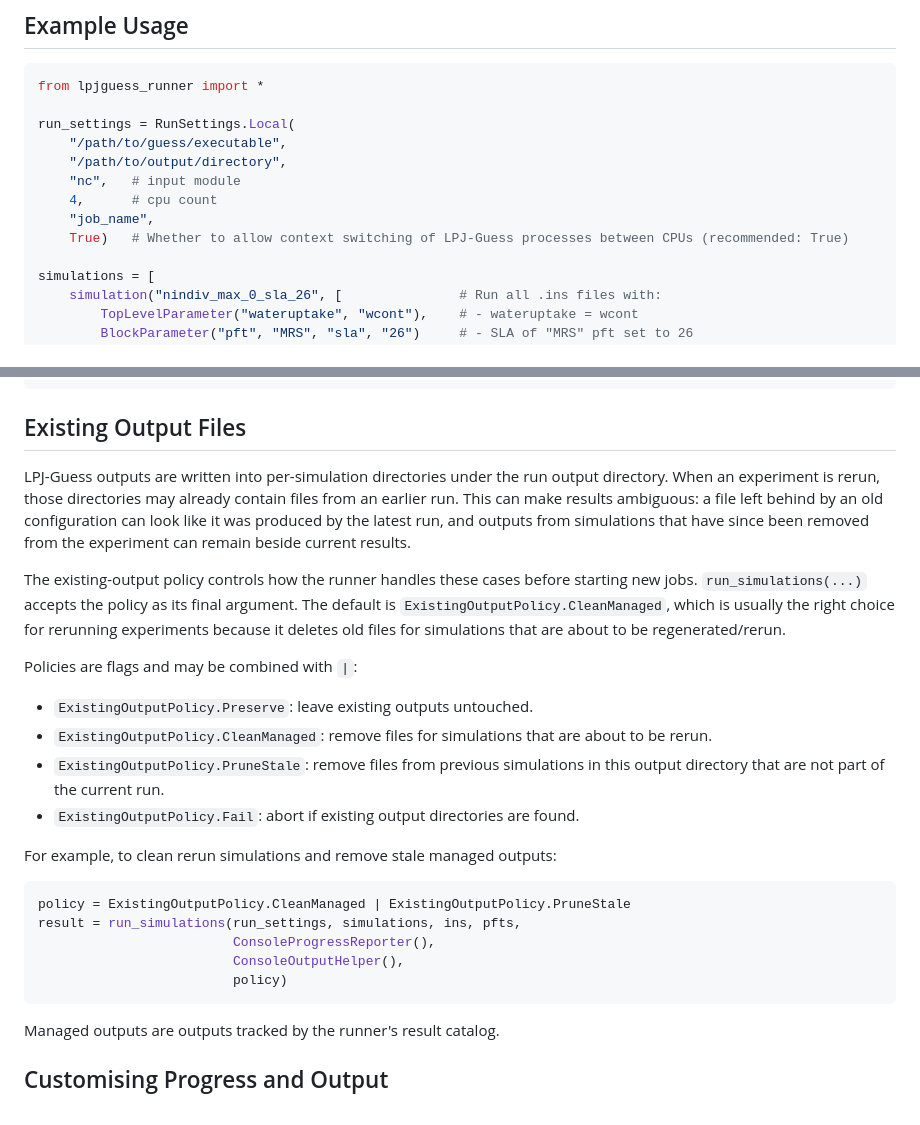
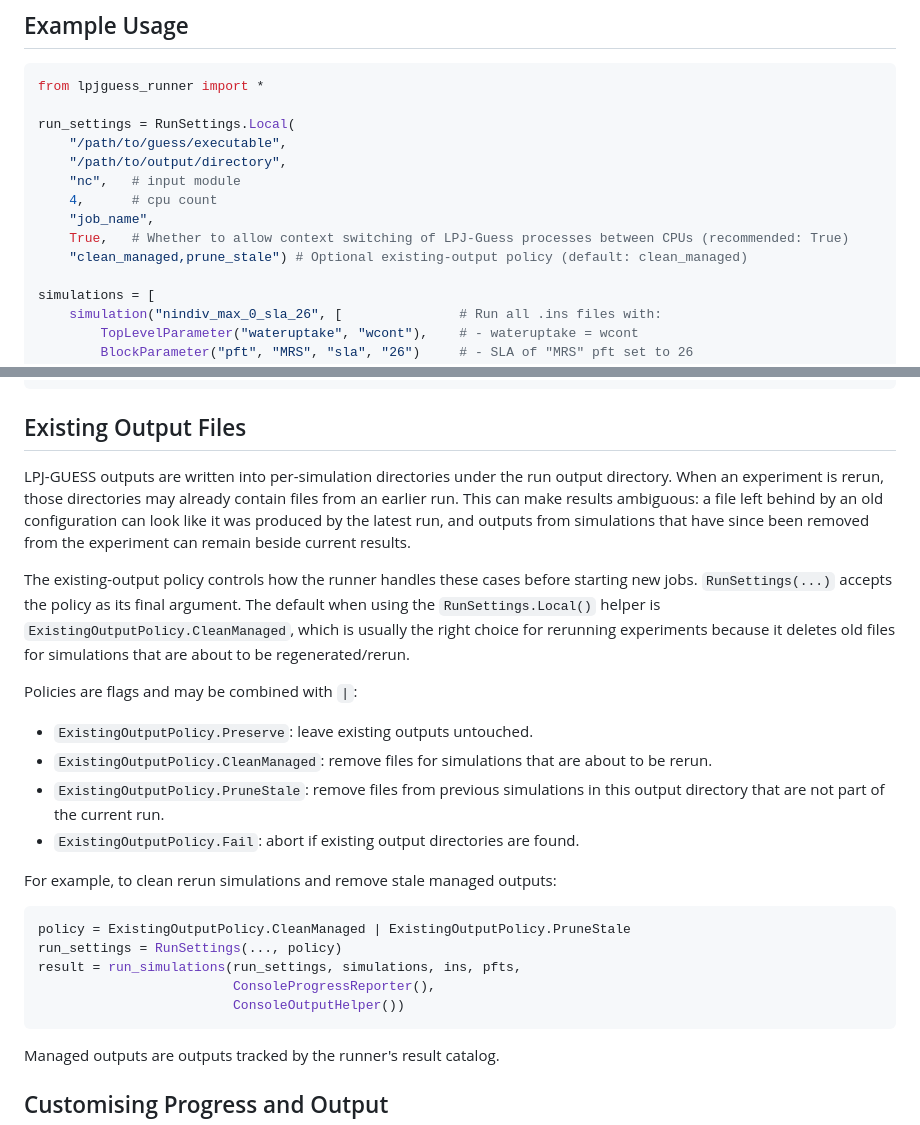
Before and after one commit to hie-dave/lpjg-gui, a Markdown page: python/README.md, 2 parts joined by grey strips. Rendered like a GitHub page.

Commit message:
Improved python examples in readme file

````diff
--- a/python/README.md
+++ b/python/README.md
@@ -105,7 +105,8 @@ run_settings = RunSettings.Local(
     "nc",   # input module
     4,      # cpu count
     "job_name",
-    True)   # Whether to allow context switching of LPJ-Guess processes between CPUs (recommended: True)
+    True,   # Whether to allow context switching of LPJ-Guess processes between CPUs (recommended: True)
+    "clean_managed,prune_stale") # Optional existing-output policy (default: clean_managed)
 
 simulations = [
     simulation("nindiv_max_0_sla_26", [               # Run all .ins files with:
@@ -137,7 +138,7 @@ print(f"Error: {result.Error}")
 
 ## Existing Output Files
 
-LPJ-Guess outputs are written into per-simulation directories under the run
+LPJ-GUESS outputs are written into per-simulation directories under the run
 output directory. When an experiment is rerun, those directories may already
 contain files from an earlier run. This can make results ambiguous: a file left
 behind by an old configuration can look like it was produced by the latest run,
@@ -145,10 +146,11 @@ and outputs from simulations that have since been removed from the experiment
 can remain beside current results.
 
 The existing-output policy controls how the runner handles these cases before
-starting new jobs. `run_simulations(...)` accepts the policy as its final
-argument. The default is `ExistingOutputPolicy.CleanManaged`, which is usually
-the right choice for rerunning experiments because it deletes old files for
-simulations that are about to be regenerated/rerun.
+starting new jobs. `RunSettings(...)` accepts the policy as its final
+argument. The default when using the `RunSettings.Local()` helper is
+`ExistingOutputPolicy.CleanManaged`, which is usually the right choice for
+rerunning experiments because it deletes old files for simulations that are
+about to be regenerated/rerun.
 
 Policies are flags and may be combined with `|`:
 
@@ -163,10 +165,10 @@ For example, to clean rerun simulations and remove stale managed outputs:
 
 ```python
 policy = ExistingOutputPolicy.CleanManaged | ExistingOutputPolicy.PruneStale
+run_settings = RunSettings(..., policy)
 result = run_simulations(run_settings, simulations, ins, pfts,
                          ConsoleProgressReporter(),
-                         ConsoleOutputHelper(),
-                         policy)
+                         ConsoleOutputHelper())
 ```
 
 Managed outputs are outputs tracked by the runner's result catalog.
````
